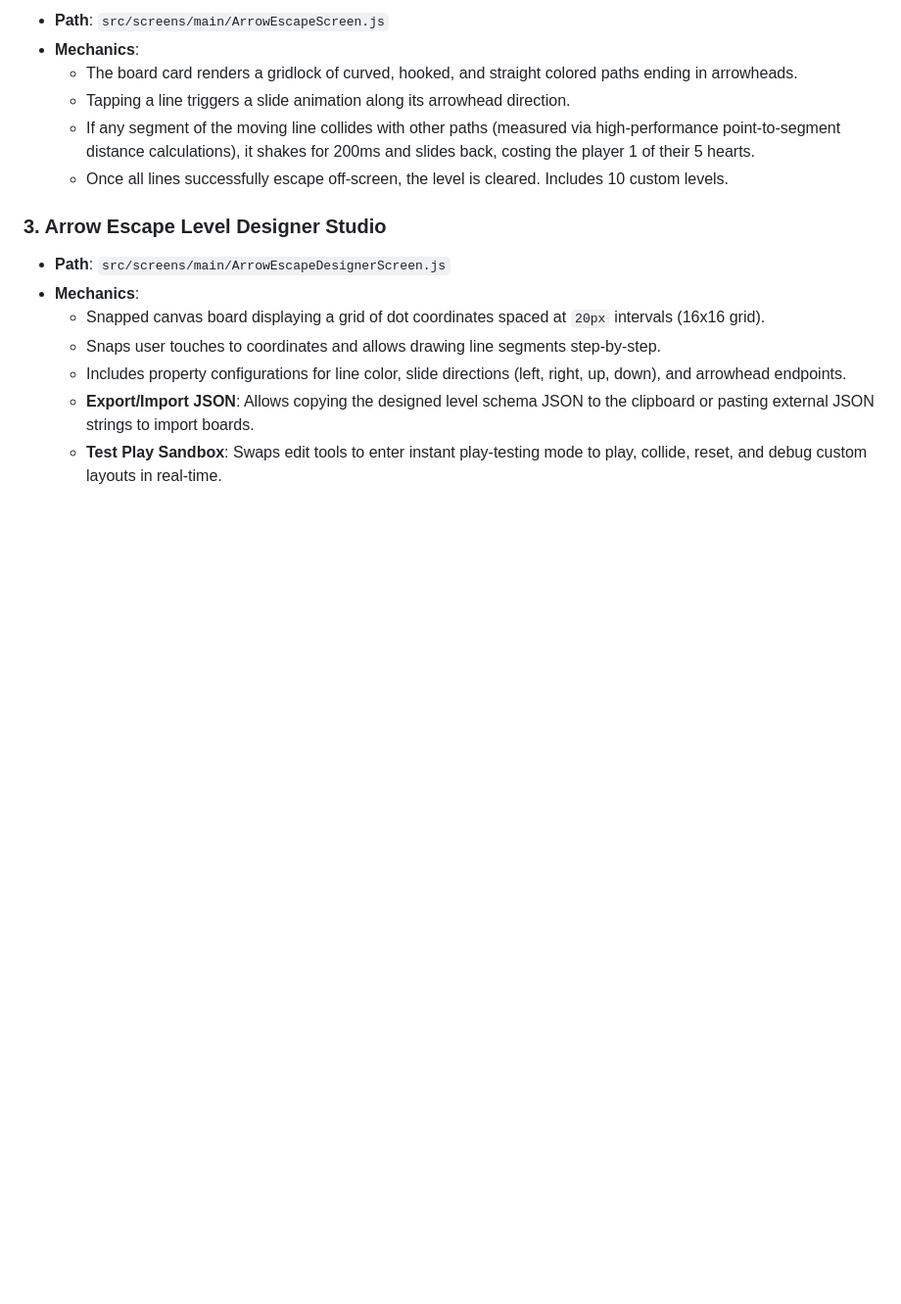
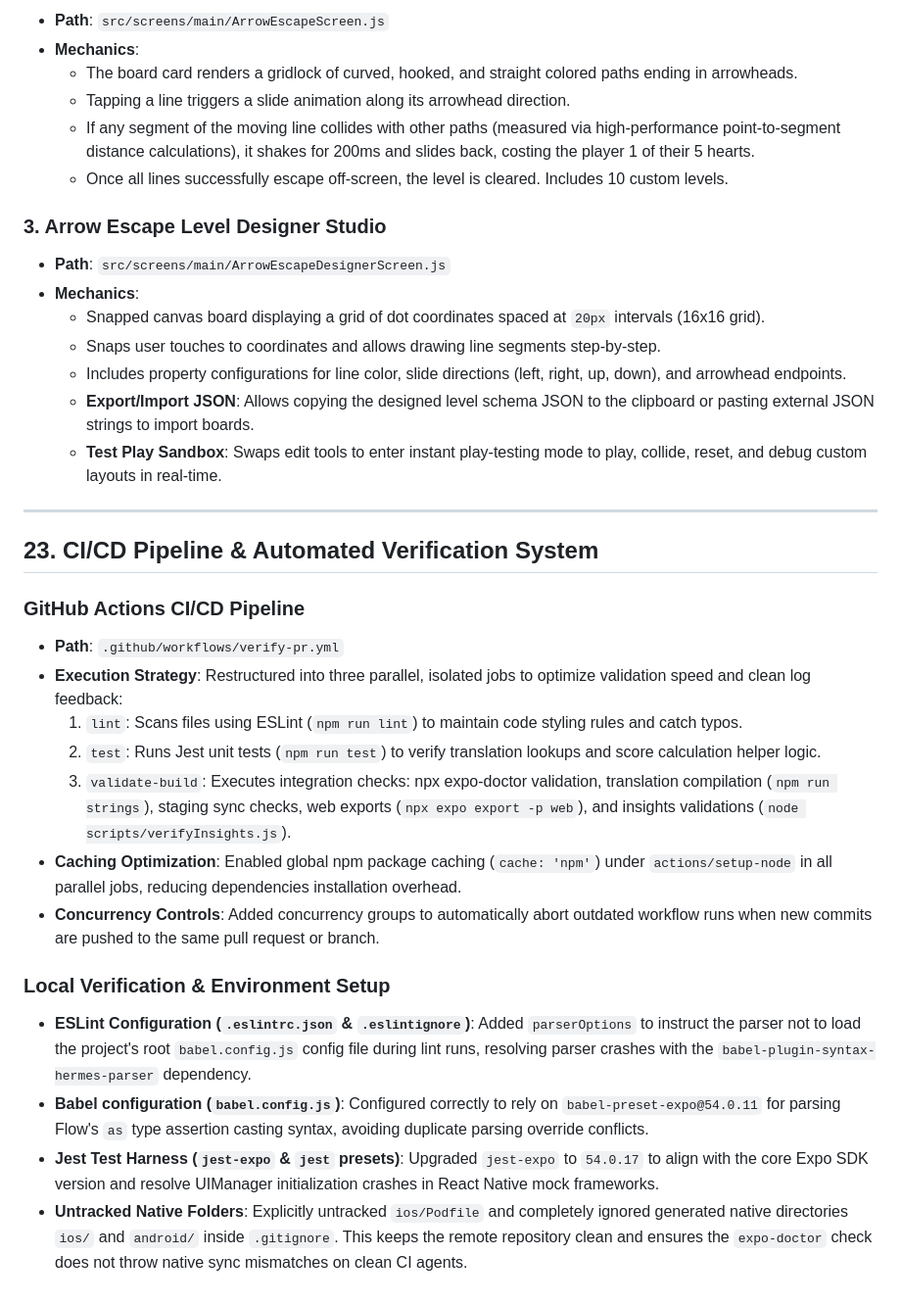
Before and after one commit to AbhijithNarayan08/cognify, a Markdown page: KNOWLEDGE_GRAPH.md, the part around one of its changes. Shown at 98% size. Drawn GitHub-style; blank space fills up the shorter version.

Commit message:
docs: update KNOWLEDGE_GRAPH.md with CI/CD pipeline and automated verification system details

```diff
--- a/KNOWLEDGE_GRAPH.md
+++ b/KNOWLEDGE_GRAPH.md
@@ -1136,3 +1136,22 @@ Fires silently on startup once a real Firebase email login is established:
     - Includes property configurations for line color, slide directions (left, right, up, down), and arrowhead endpoints.
     - **Export/Import JSON**: Allows copying the designed level schema JSON to the clipboard or pasting external JSON strings to import boards.
     - **Test Play Sandbox**: Swaps edit tools to enter instant play-testing mode to play, collide, reset, and debug custom layouts in real-time.
+
+---
+
+## 23. CI/CD Pipeline & Automated Verification System
+
+### GitHub Actions CI/CD Pipeline
+*   **Path**: `.github/workflows/verify-pr.yml`
+*   **Execution Strategy**: Restructured into three parallel, isolated jobs to optimize validation speed and clean log feedback:
+    1.  `lint`: Scans files using ESLint (`npm run lint`) to maintain code styling rules and catch typos.
+    2.  `test`: Runs Jest unit tests (`npm run test`) to verify translation lookups and score calculation helper logic.
+    3.  `validate-build`: Executes integration checks: npx expo-doctor validation, translation compilation (`npm run strings`), staging sync checks, web exports (`npx expo export -p web`), and insights validations (`node scripts/verifyInsights.js`).
+*   **Caching Optimization**: Enabled global npm package caching (`cache: 'npm'`) under `actions/setup-node` in all parallel jobs, reducing dependencies installation overhead.
+*   **Concurrency Controls**: Added concurrency groups to automatically abort outdated workflow runs when new commits are pushed to the same pull request or branch.
+
+### Local Verification & Environment Setup
+*   **ESLint Configuration (`.eslintrc.json` & `.eslintignore`)**: Added `parserOptions` to instruct the parser not to load the project's root `babel.config.js` config file during lint runs, resolving parser crashes with the `babel-plugin-syntax-hermes-parser` dependency.
+*   **Babel configuration (`babel.config.js`)**: Configured correctly to rely on `babel-preset-expo@54.0.11` for parsing Flow's `as` type assertion casting syntax, avoiding duplicate parsing override conflicts.
+*   **Jest Test Harness (`jest-expo` & `jest` presets)**: Upgraded `jest-expo` to `54.0.17` to align with the core Expo SDK version and resolve UIManager initialization crashes in React Native mock frameworks.
+*   **Untracked Native Folders**: Explicitly untracked `ios/Podfile` and completely ignored generated native directories `ios/` and `android/` inside `.gitignore`. This keeps the remote repository clean and ensures the `expo-doctor` check does not throw native sync mismatches on clean CI agents.
```
Also changed, not shown: other parts of KNOWLEDGE_GRAPH.md (+1 -1 lines).
